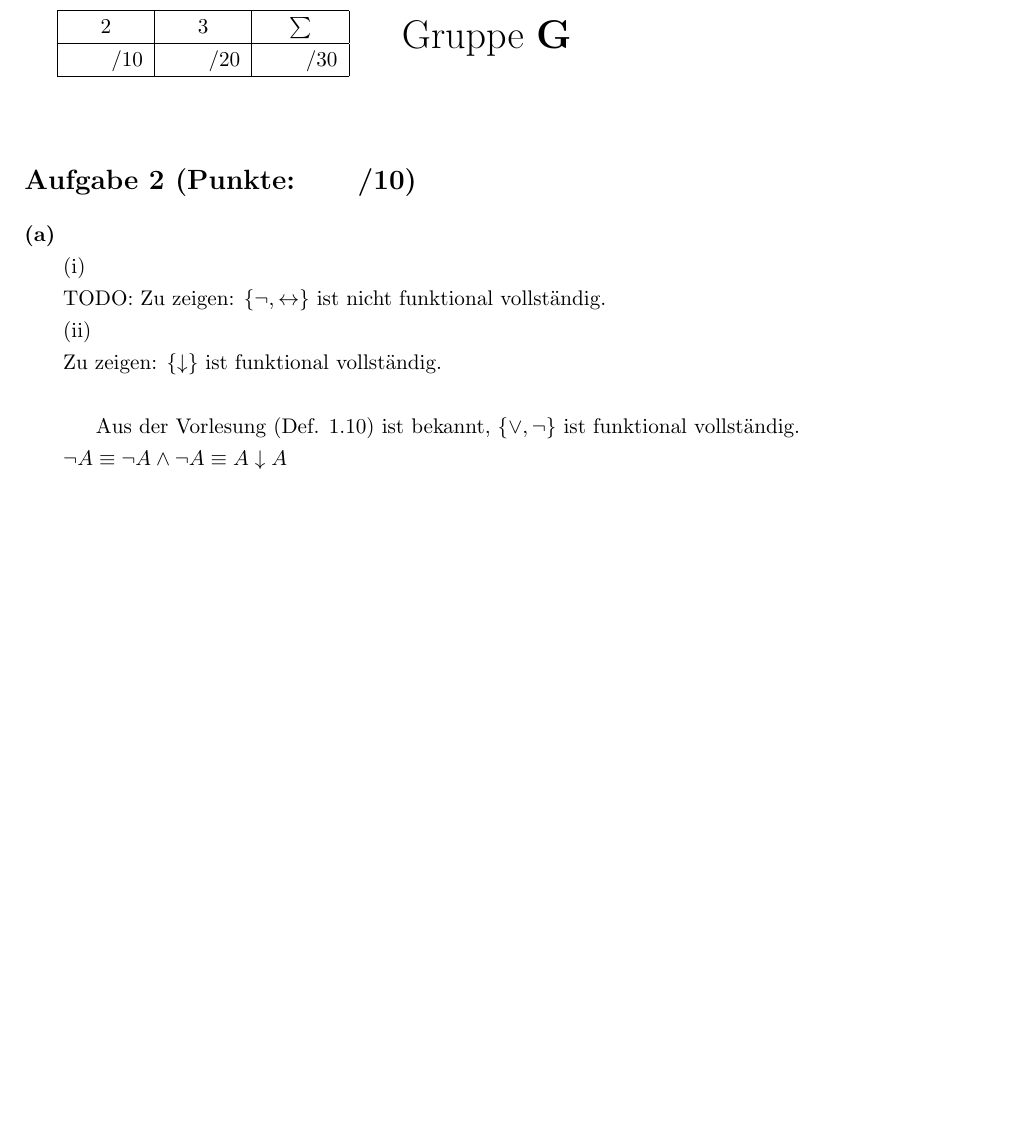
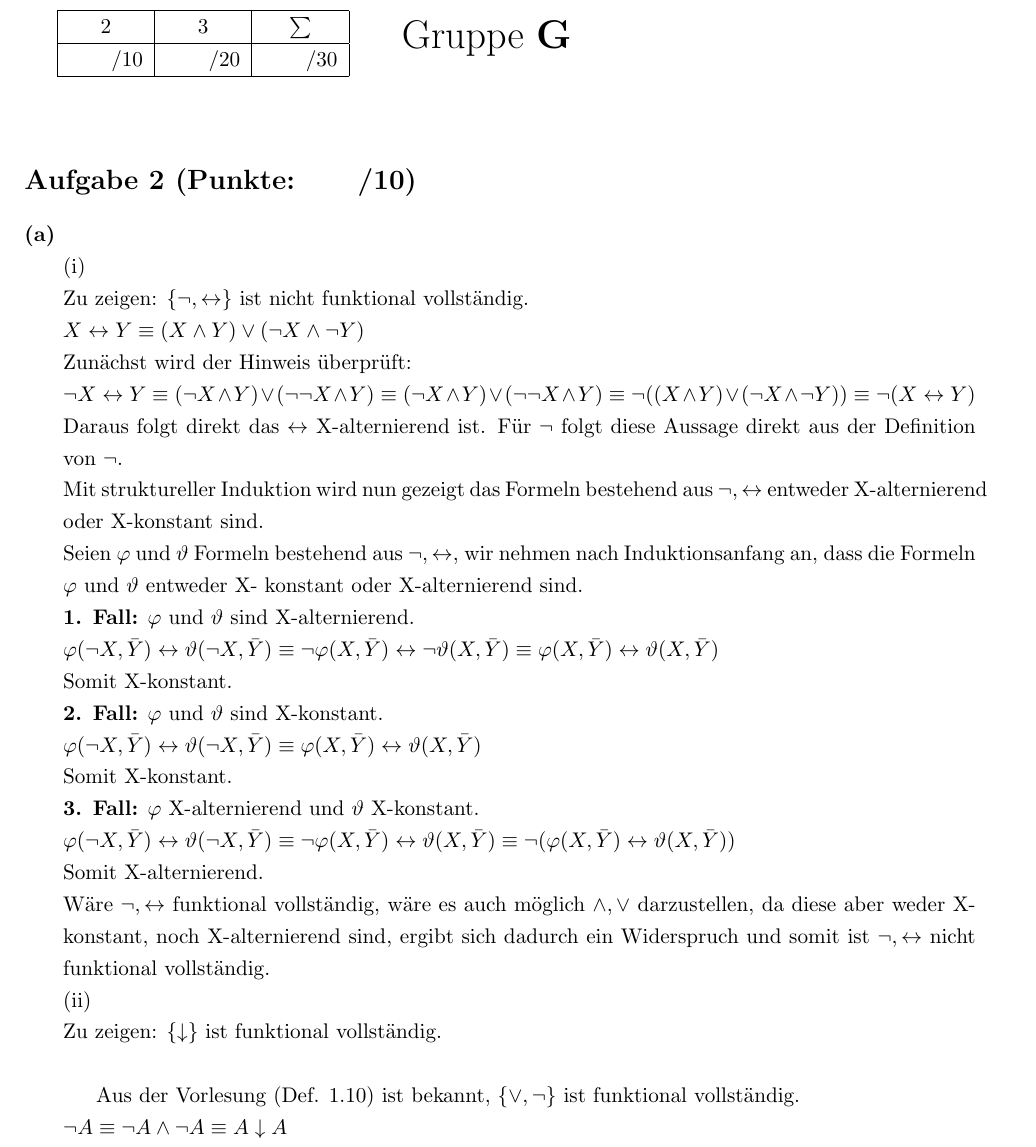
Before and after one commit to dslize/MaLo, a LaTeX document (u02/u02.tex): part of page 1 of 4, cut so that both start at the same text, the shorter picture padded with empty space. Compiled offline with pdfLaTeX.

Commit message:
A2
1. Teilaufgabe eingefügt

```diff
--- a/u02/u02.tex
+++ b/u02/u02.tex
@@ -83,7 +83,29 @@
 \textbf{(a)}
 \begin{adjustwidth}{20pt}{20pt}
 (i)\\
-TODO: Zu zeigen: $\{\neg , \leftrightarrow \}$ ist nicht funktional vollständig.\\
+Zu zeigen: $\{\neg , \leftrightarrow \}$ ist nicht funktional vollständig.\\
+$X \leftrightarrow Y \equiv (X \wedge Y) \vee (\neg X \wedge \neg Y ) $\\
+Zunächst wird der Hinweis überprüft:\\
+$\neg X \leftrightarrow Y \equiv ( \neg X \wedge Y) \vee ( \neg \neg X \wedge Y) \equiv (
+\neg X \wedge Y) \vee ( \neg \neg X \wedge Y) \equiv \neg ((X \wedge Y) \vee (\neg X
+\wedge \neg Y )) \equiv \neg ( X \leftrightarrow Y ) $\\
+Daraus folgt direkt das $\leftrightarrow$ X-alternierend ist. Für $\neg$ folgt diese
+Aussage direkt aus der Definition von $\neg$.\\
+Mit struktureller Induktion wird nun gezeigt das Formeln bestehend aus ${ \neg ,
+\leftrightarrow}$ entweder X-alternierend oder X-konstant sind.\\
+Seien $\varphi$ und $\vartheta$ Formeln bestehend aus ${\neg ,\leftrightarrow}$, wir
+nehmen nach Induktionsanfang an, dass die Formeln $\varphi$ und $\vartheta$ entweder X-
+konstant oder X-alternierend sind.\\
+\textbf{1. Fall:} $\varphi$ und $\vartheta$ sind X-alternierend.\\
+ $ \varphi (\neg X , \bar{Y} ) \leftrightarrow \vartheta (\neg X , \bar{Y} )  \equiv  \neg \varphi( X , \bar{Y} ) \leftrightarrow \neg \vartheta( X , \bar{Y} ) \equiv  \varphi ( X , \bar{Y} ) \leftrightarrow \vartheta ( X , \bar{Y} ) $\\
+Somit X-konstant.\\
+\textbf{2. Fall:} $\varphi$ und $\vartheta$ sind X-konstant.\\
+ $ \varphi (\neg X , \bar{Y} ) \leftrightarrow \vartheta (\neg X , \bar{Y} )  \equiv   \varphi( X , \bar{Y} ) \leftrightarrow  \vartheta( X , \bar{Y} ) $\\
+Somit X-konstant.\\
+ \textbf{3. Fall:} $\varphi$ X-alternierend und $\vartheta$ X-konstant.\\
+ $ \varphi (\neg X , \bar{Y} ) \leftrightarrow \vartheta (\neg X , \bar{Y} )  \equiv   \neg \varphi( X , \bar{Y} ) \leftrightarrow \vartheta( X , \bar{Y} ) \equiv   \neg (\varphi ( X , \bar{Y} ) \leftrightarrow \vartheta ( X , \bar{Y} )) $\\
+Somit X-alternierend.\\
+ Wäre ${ \neg , \leftrightarrow} $ funktional vollständig, wäre es auch möglich ${\wedge , \vee}$ darzustellen, da diese aber weder X-konstant, noch X-alternierend sind, ergibt sich dadurch ein Widerspruch und somit ist ${ \neg , \leftrightarrow} $ nicht funktional vollständig.\\
 (ii)\\
 Zu zeigen: $\{\downarrow\}$ ist funktional vollständig.\\
 
```
Also changed, not shown: u02/u02.pdf.
